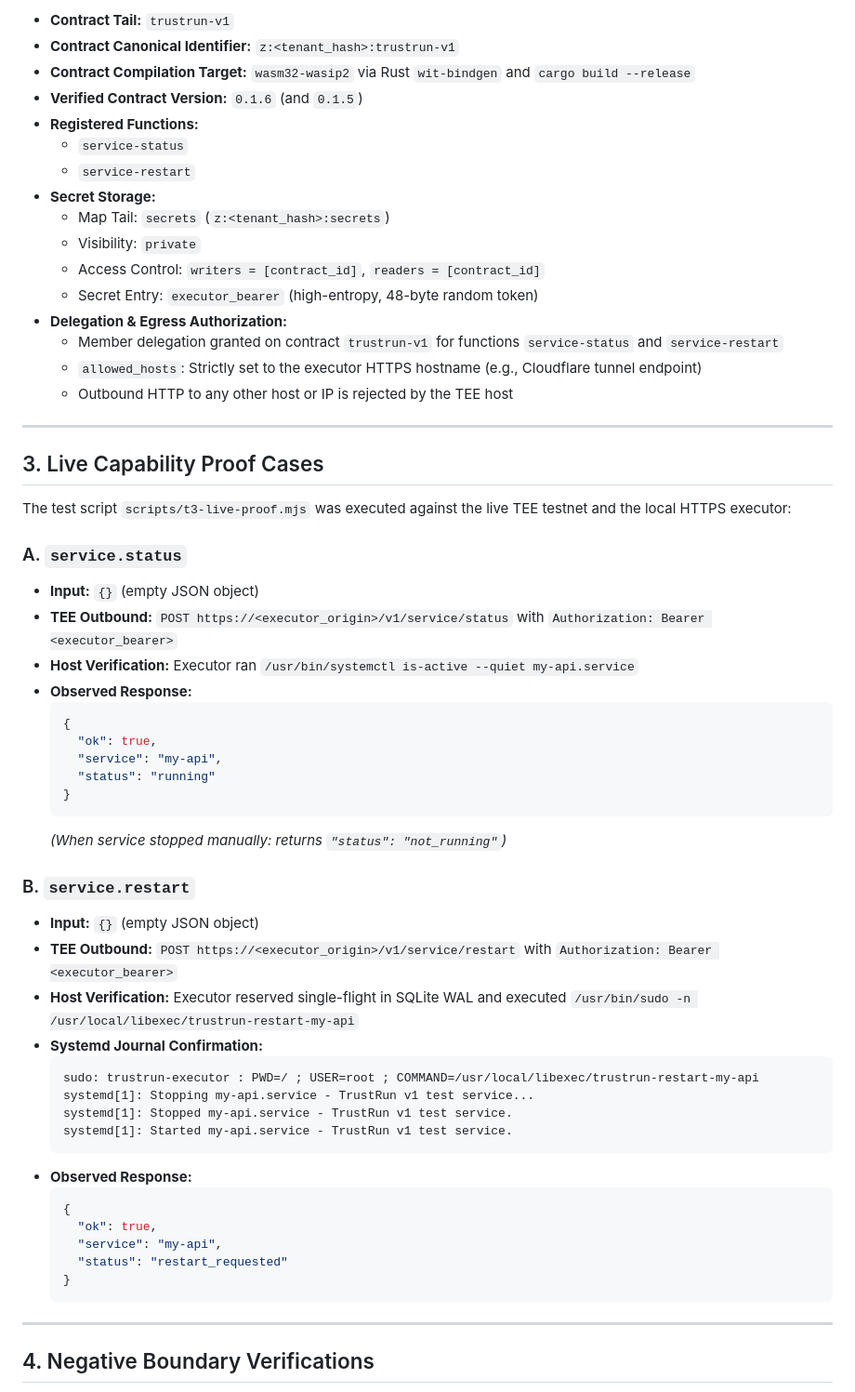
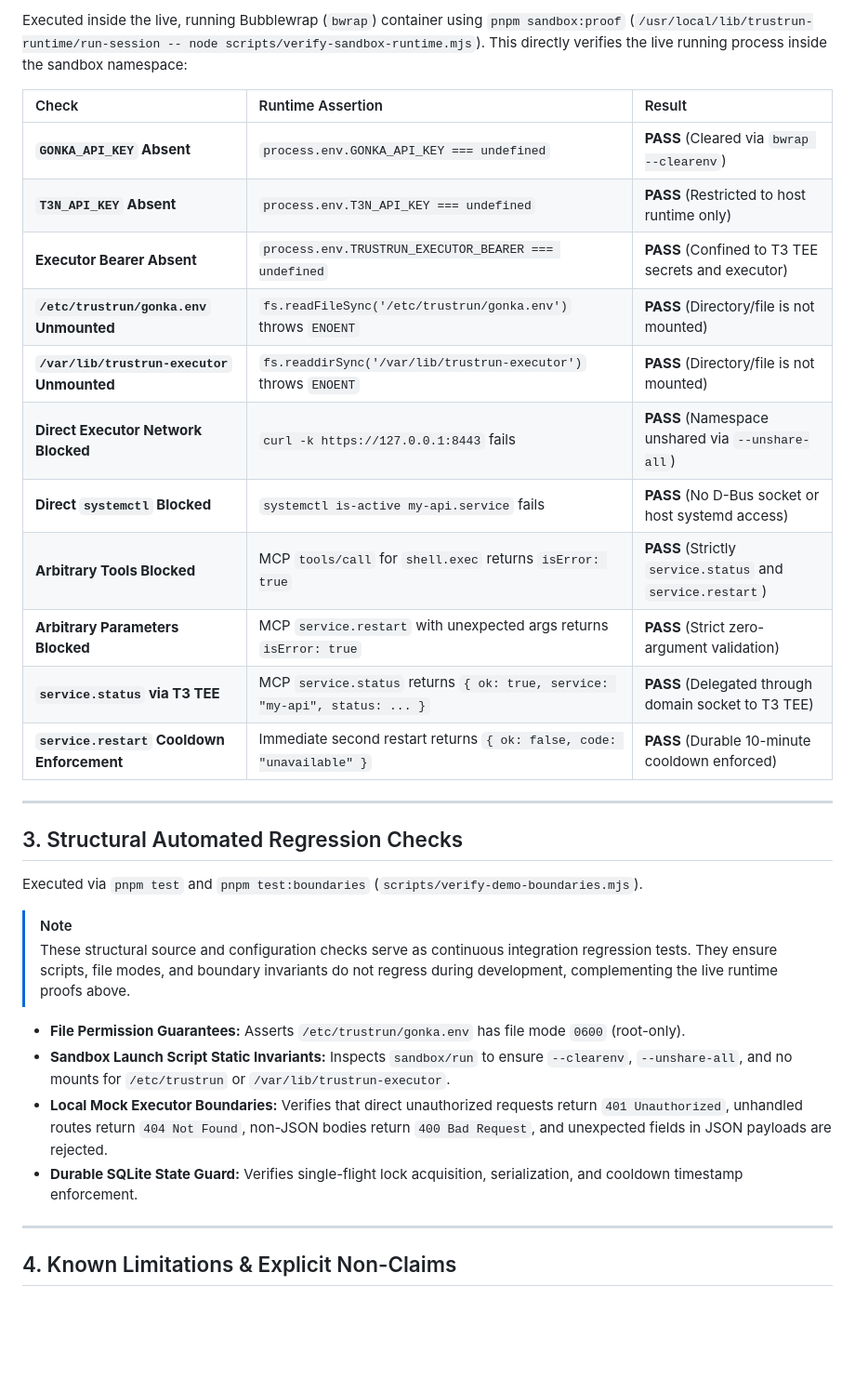
Before and after one commit to ryanlau1220/TrustRun, a Markdown page: docs/EVIDENCE.md, the part around one of its changes. Shown at 93% size. Rendered like a GitHub page; blank space fills up the shorter version.

Commit message:
docs: separate live T3 proof, sandbox runtime proof, and structural regression checks

````diff
--- a/docs/EVIDENCE.md
+++ b/docs/EVIDENCE.md
@@ -18,62 +57,35 @@ This document records the exact, verified technical evidence collected from runn
 
-* **Contract Tail:** `trustrun-v1`
-* **Contract Canonical Identifier:** `z:<tenant_hash>:trustrun-v1`
-* **Contract Compilation Target:** `wasm32-wasip2` via Rust `wit-bindgen` and `cargo build --release`
-* **Verified Contract Version:** `0.1.6` (and `0.1.5`)
-* **Registered Functions:**
-  * `service-status`
-  * `service-restart`
-* **Secret Storage:**
-  * Map Tail: `secrets` (`z:<tenant_hash>:secrets`)
-  * Visibility: `private`
-  * Access Control: `writers = [contract_id]`, `readers = [contract_id]`
-  * Secret Entry: `executor_bearer` (high-entropy, 48-byte random token)
-* **Delegation & Egress Authorization:**
-  * Member delegation granted on contract `trustrun-v1` for functions `service-status` and `service-restart`
-  * `allowed_hosts`: Strictly set to the executor HTTPS hostname (e.g., Cloudflare tunnel endpoint)
-  * Outbound HTTP to any other host or IP is rejected by the TEE host
+Executed inside the live, running Bubblewrap (`bwrap`) container using `pnpm sandbox:proof` (`/usr/local/lib/trustrun-runtime/run-session -- node scripts/verify-sandbox-runtime.mjs`). This directly verifies the live running process inside the sandbox namespace:
+
+| Check | Runtime Assertion | Result |
+| :--- | :--- | :--- |
+| **`GONKA_API_KEY` Absent** | `process.env.GONKA_API_KEY === undefined` | **PASS** (Cleared via `bwrap --clearenv`) |
+| **`T3N_API_KEY` Absent** | `process.env.T3N_API_KEY === undefined` | **PASS** (Restricted to host runtime only) |
+| **Executor Bearer Absent** | `process.env.TRUSTRUN_EXECUTOR_BEARER === undefined` | **PASS** (Confined to T3 TEE secrets and executor) |
+| **`/etc/trustrun/gonka.env` Unmounted** | `fs.readFileSync('/etc/trustrun/gonka.env')` throws `ENOENT` | **PASS** (Directory/file is not mounted) |
+| **`/var/lib/trustrun-executor` Unmounted** | `fs.readdirSync('/var/lib/trustrun-executor')` throws `ENOENT` | **PASS** (Directory/file is not mounted) |
+| **Direct Executor Network Blocked** | `curl -k https://127.0.0.1:8443` fails | **PASS** (Namespace unshared via `--unshare-all`) |
+| **Direct `systemctl` Blocked** | `systemctl is-active my-api.service` fails | **PASS** (No D-Bus socket or host systemd access) |
+| **Arbitrary Tools Blocked** | MCP `tools/call` for `shell.exec` returns `isError: true` | **PASS** (Strictly `service.status` and `service.restart`) |
+| **Arbitrary Parameters Blocked** | MCP `service.restart` with unexpected args returns `isError: true` | **PASS** (Strict zero-argument validation) |
+| **`service.status` via T3 TEE** | MCP `service.status` returns `{ ok: true, service: "my-api", status: ... }` | **PASS** (Delegated through domain socket to T3 TEE) |
+| **`service.restart` Cooldown Enforcement** | Immediate second restart returns `{ ok: false, code: "unavailable" }` | **PASS** (Durable 10-minute cooldown enforced) |
 
 ---
 
-## 3. Live Capability Proof Cases
+## 3. Structural Automated Regression Checks
 
-The test script `scripts/t3-live-proof.mjs` was executed against the live TEE testnet and the local HTTPS executor:
+Executed via `pnpm test` and `pnpm test:boundaries` (`scripts/verify-demo-boundaries.mjs`).
 
-### A. `service.status`
-* **Input:** `{}` (empty JSON object)
-* **TEE Outbound:** `POST https://<executor_origin>/v1/service/status` with `Authorization: Bearer <executor_bearer>`
-* **Host Verification:** Executor ran `/usr/bin/systemctl is-active --quiet my-api.service`
-* **Observed Response:**
-  ```json
-  {
-    "ok": true,
-    "service": "my-api",
-    "status": "running"
-  }
-  ```
-  *(When service stopped manually: returns `"status": "not_running"`)*
+> [!NOTE]
+> These structural source and configuration checks serve as continuous integration regression tests. They ensure scripts, file modes, and boundary invariants do not regress during development, complementing the live runtime proofs above.
 
-### B. `service.restart`
-* **Input:** `{}` (empty JSON object)
-* **TEE Outbound:** `POST https://<executor_origin>/v1/service/restart` with `Authorization: Bearer <executor_bearer>`
-* **Host Verification:** Executor reserved single-flight in SQLite WAL and executed `/usr/bin/sudo -n /usr/local/libexec/trustrun-restart-my-api`
-* **Systemd Journal Confirmation:**
-  ```text
-  sudo: trustrun-executor : PWD=/ ; USER=root ; COMMAND=/usr/local/libexec/trustrun-restart-my-api
-  systemd[1]: Stopping my-api.service - TrustRun v1 test service...
-  systemd[1]: Stopped my-api.service - TrustRun v1 test service.
-  systemd[1]: Started my-api.service - TrustRun v1 test service.
-  ```
-* **Observed Response:**
-  ```json
-  {
-    "ok": true,
-    "service": "my-api",
-    "status": "restart_requested"
-  }
-  ```
+* **File Permission Guarantees:** Asserts `/etc/trustrun/gonka.env` has file mode `0600` (root-only).
+* **Sandbox Launch Script Static Invariants:** Inspects `sandbox/run` to ensure `--clearenv`, `--unshare-all`, and no mounts for `/etc/trustrun` or `/var/lib/trustrun-executor`.
+* **Local Mock Executor Boundaries:** Verifies that direct unauthorized requests return `401 Unauthorized`, unhandled routes return `404 Not Found`, non-JSON bodies return `400 Bad Request`, and unexpected fields in JSON payloads are rejected.
+* **Durable SQLite State Guard:** Verifies single-flight lock acquisition, serialization, and cooldown timestamp enforcement.
 
 ---
 
-## 4. Negative Boundary Verifications
+## 4. Known Limitations & Explicit Non-Claims
 
````
Also changed, not shown: other parts of docs/EVIDENCE.md (+49 -51 lines).
